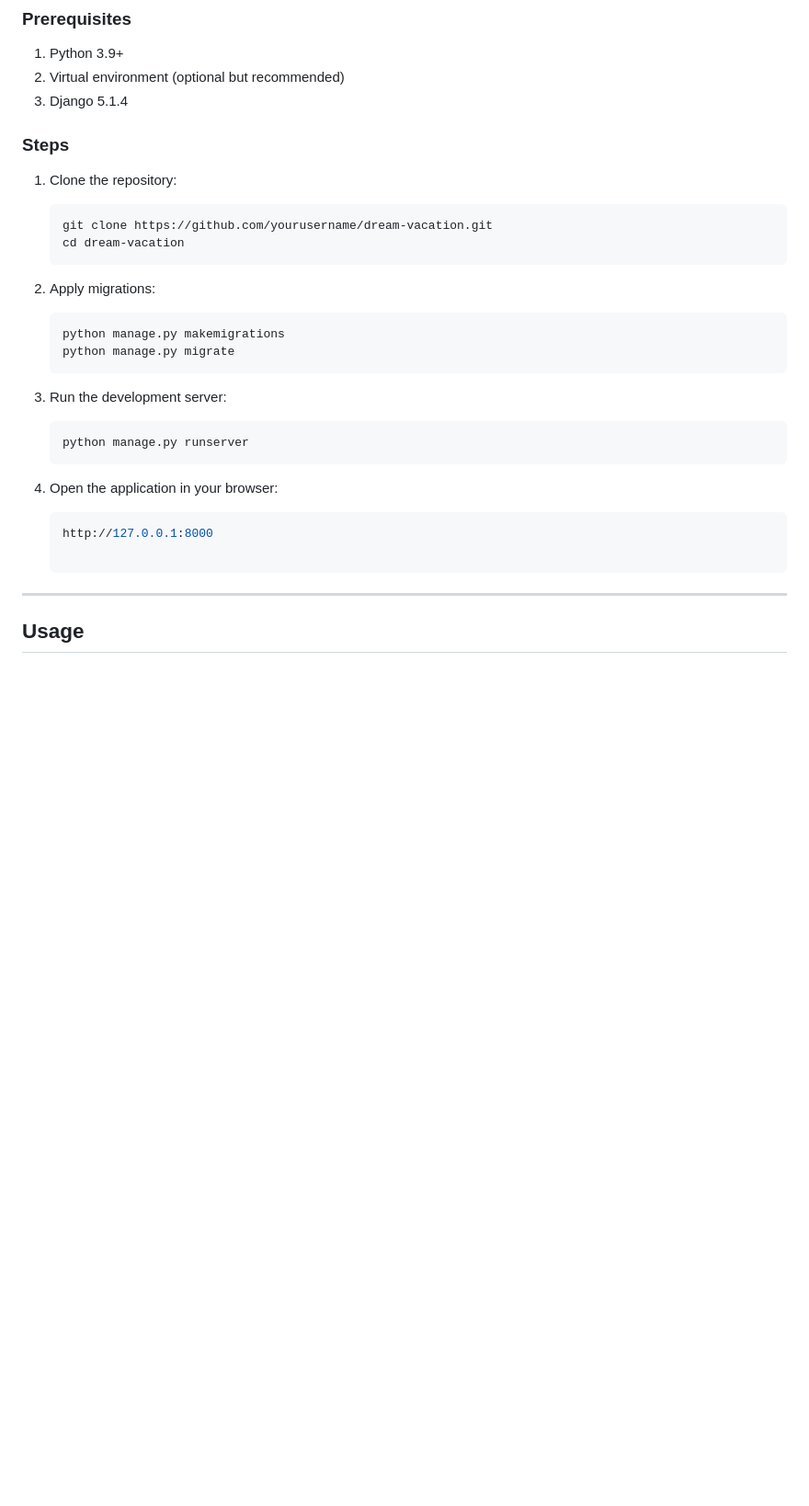
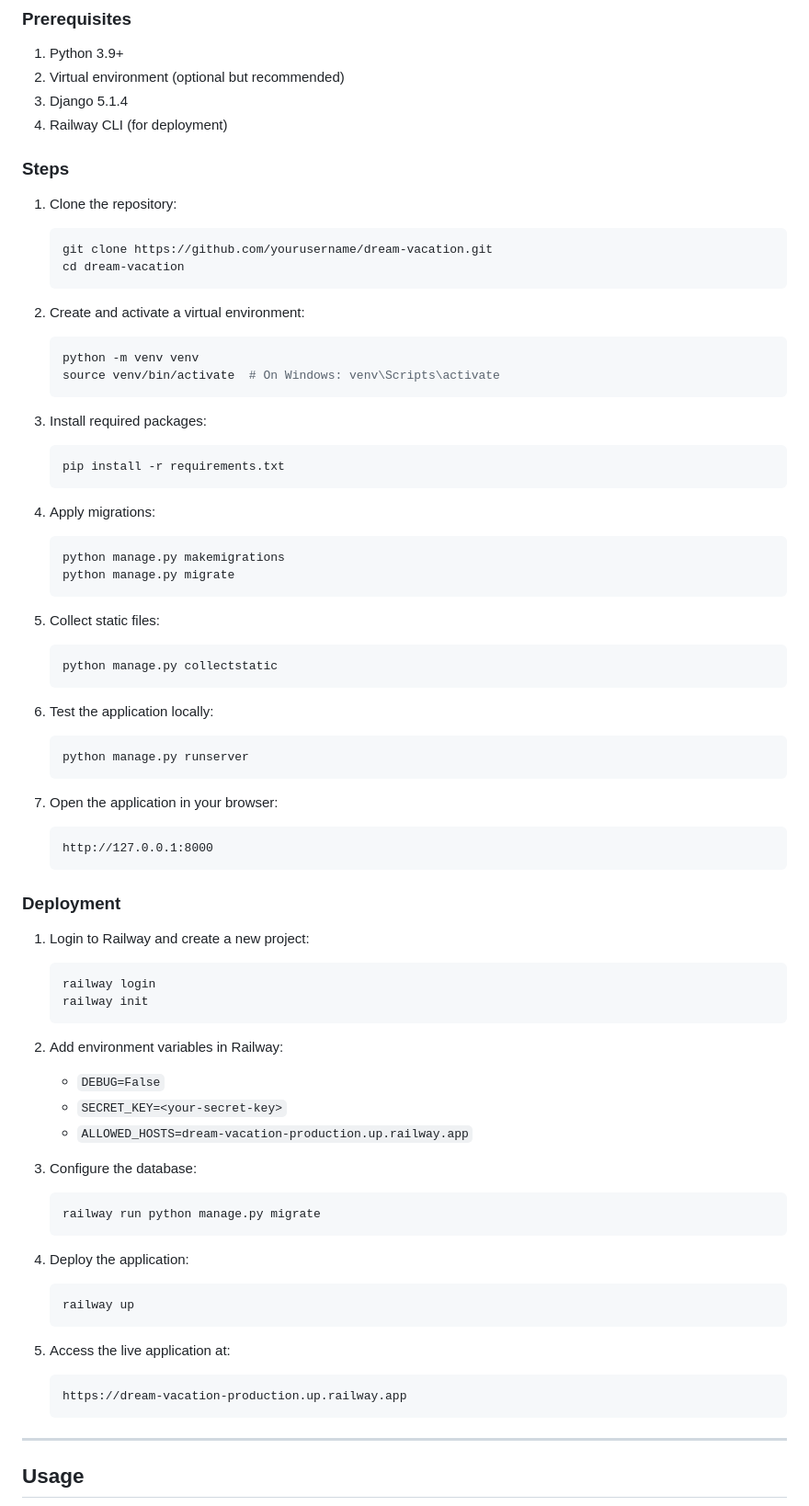
Before and after one commit to valak70/Dream-Vacation, a Markdown page: README.md, the part around the change printed below. Shown: that part at 92% size. Drawn GitHub-style; blank space fills up the shorter version.

````diff
--- a/README.md
+++ b/README.md
@@ -50,6 +50,7 @@ The **Dream Vacation App** is a web application where users can create, share, a
 1. Python 3.9+
 2. Virtual environment (optional but recommended)
 3. Django 5.1.4
+4. Railway CLI (for deployment)
 
 ### Steps
 
@@ -59,19 +60,65 @@ The **Dream Vacation App** is a web application where users can create, share, a
    cd dream-vacation
    ```
 
-2. Apply migrations:
+2. Create and activate a virtual environment:
+   ```bash
+   python -m venv venv
+   source venv/bin/activate  # On Windows: venv\Scripts\activate
+   ```
+
+3. Install required packages:
+   ```bash
+   pip install -r requirements.txt
+   ```
+
+4. Apply migrations:
    ```bash
    python manage.py makemigrations
    python manage.py migrate
    ```
-3. Run the development server:
+
+5. Collect static files:
+   ```bash
+   python manage.py collectstatic
+   ```
+
+6. Test the application locally:
    ```bash
    python manage.py runserver
    ```
 
-4. Open the application in your browser:
+7. Open the application in your browser:
+   ```
+   http://127.0.0.1:8000
+   ```
+
+### Deployment
+
+1. Login to Railway and create a new project:
    ```bash
-   http://127.0.0.1:8000
+   railway login
+   railway init
+   ```
+
+2. Add environment variables in Railway:
+   - `DEBUG=False`
+   - `SECRET_KEY=<your-secret-key>`
+   - `ALLOWED_HOSTS=dream-vacation-production.up.railway.app`
+
+3. Configure the database:
+   ```bash
+   railway run python manage.py migrate
+   ```
+
+4. Deploy the application:
+   ```bash
+   railway up
+   ```
+
+5. Access the live application at:
+   ```
+   https://dream-vacation-production.up.railway.app
+   ```
 
 ---
 
````
Also changed, not shown: other parts of README.md (+0 -6 lines).
